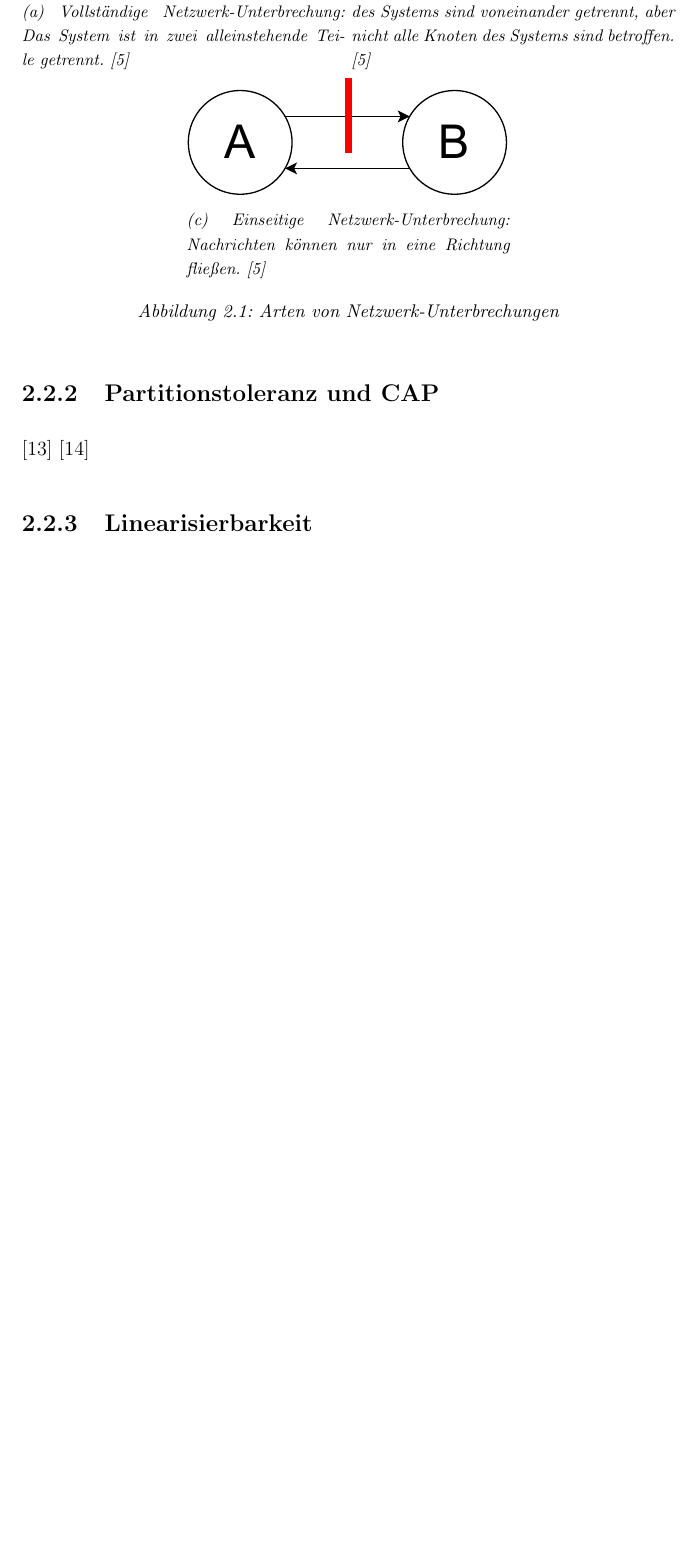
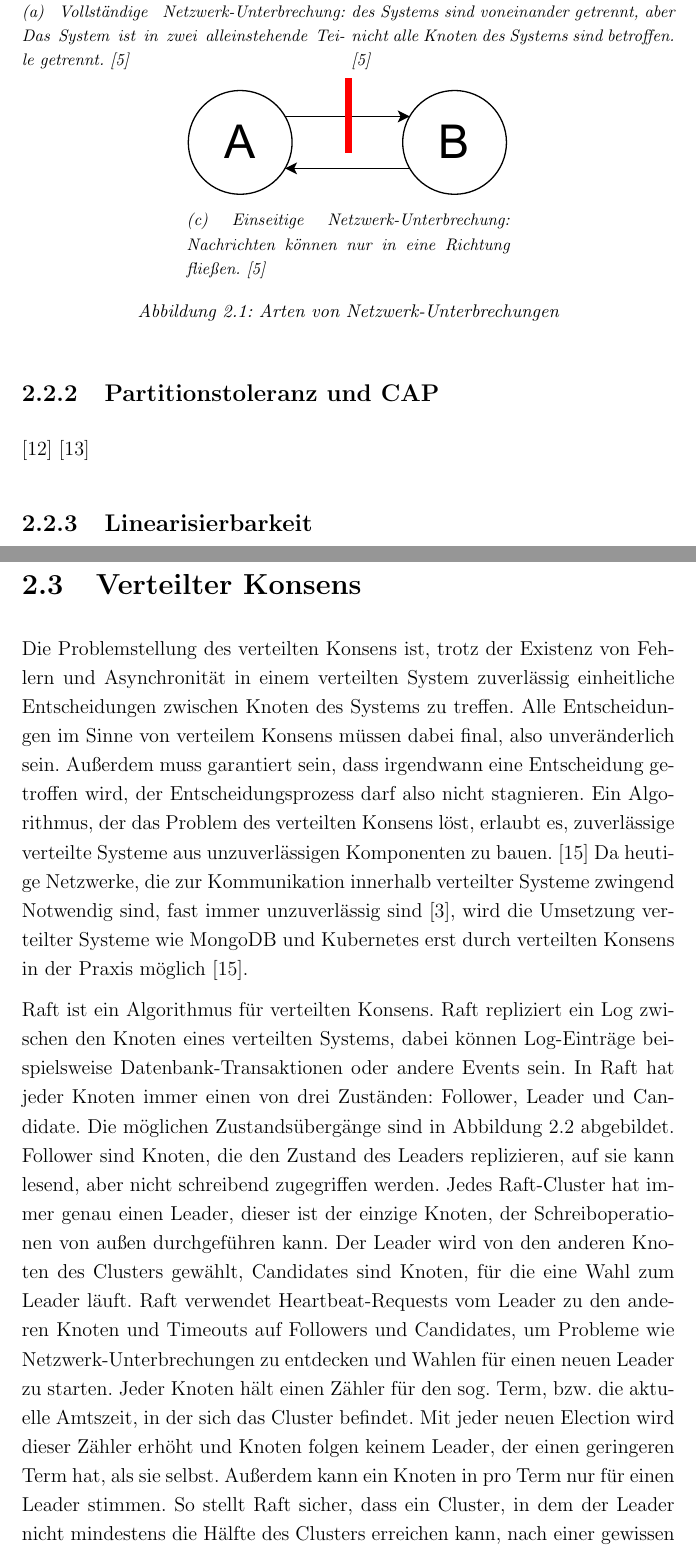
Before and after one commit to JonathanArns/ditm, a LaTeX thesis (thesis/thesis.tex): part of page 9 of 67 before the commit and two parts of pages 9 and 10 of 69 after it, the two joined at a grey line, cut so that both start at the same text, the shorter picture padded with empty space. Compiled offline with pdfLaTeX.

Commit message:
add distributed consensus

```diff
--- a/thesis/thesis.tex
+++ b/thesis/thesis.tex
@@ -248,4 +242,26 @@ Netzwerk-Unterbrechung tritt selten auf und wird ausgelöst durch fehlerhafte Ko
 \subsection{Linearisierbarkeit}
 \cite{linearizability_paper}
 
+\section{Verteilter Konsens}
+\label{chap:dist_consensus}
+Die Problemstellung des verteilten Konsens ist, trotz der Existenz von Fehlern und Asynchronität in einem verteilten System
+zuverlässig einheitliche Entscheidungen zwischen Knoten des Systems zu treffen. Alle Entscheidungen im Sinne von verteilem Konsens
+müssen dabei final, also unveränderlich sein. Außerdem muss garantiert sein, dass irgendwann eine Entscheidung getroffen wird, der
+Entscheidungsprozess darf also nicht stagnieren. Ein Algorithmus, der das Problem des verteilten Konsens löst, erlaubt es,
+zuverlässige verteilte Systeme aus unzuverlässigen Komponenten zu bauen. \cite{distributed_consensus} Da heutige Netzwerke, die
+zur Kommunikation innerhalb verteilter Systeme zwingend Notwendig sind, fast immer unzuverlässig sind
+\cite{the_network_is_reliable}, wird die Umsetzung verteilter Systeme wie MongoDB und Kubernetes erst durch verteilten Konsens in
+der Praxis möglich \cite{distributed_consensus}.
 
+Raft ist ein Algorithmus für verteilten Konsens. Raft repliziert ein Log zwischen den Knoten eines verteilten Systems, dabei
+können Log-Einträge beispielsweise Datenbank-Transaktionen oder andere Events sein. In Raft hat jeder Knoten immer einen von drei
+Zuständen: Follower, Leader und Candidate. Die möglichen Zustandsübergänge sind in Abbildung \ref{fig:raft_states} abgebildet.
+Follower sind Knoten, die den Zustand des Leaders replizieren, auf sie kann lesend, aber nicht schreibend zugegriffen werden.
+Jedes Raft-Cluster hat immer genau einen Leader, dieser ist der einzige Knoten, der Schreiboperationen von außen durchgeführen
+kann. Der Leader wird von den anderen Knoten des Clusters gewählt, Candidates sind Knoten, für die eine Wahl zum Leader läuft.
+Raft verwendet Heartbeat-Requests vom Leader zu den anderen Knoten und Timeouts auf Followers und Candidates, um Probleme wie
+Netzwerk-Unterbrechungen zu entdecken und Wahlen für einen neuen Leader zu starten. Jeder Knoten hält einen Zähler für den sog.
+Term, bzw. die aktuelle Amtszeit, in der sich das Cluster befindet. Mit jeder neuen Election wird dieser Zähler erhöht und Knoten
+folgen keinem Leader, der einen geringeren Term hat, als sie selbst. Außerdem kann ein Knoten in pro Term nur für einen Leader
+stimmen. So stellt Raft sicher, dass ein Cluster, in dem der Leader nicht mindestens die Hälfte des Clusters erreichen kann, nach
+einer gewissen Zeit immer einen neuen Leader wählt. Das ist wichtig, weil alle Entscheidungen in Raft Mehrheitsentscheidungen sind
```
Also changed, not shown: thesis/literatur.bib (+8 -7 lines), thesis/img/raft_state_machine.pdf (added), thesis/thesis.tex (32 more changed lines).
